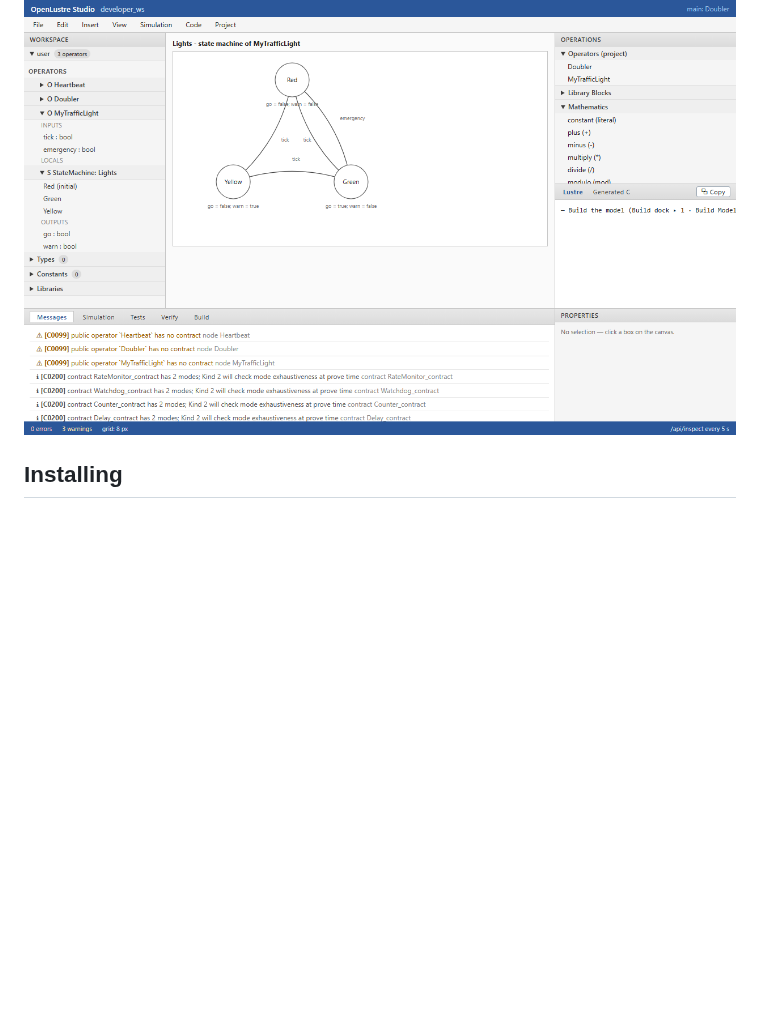
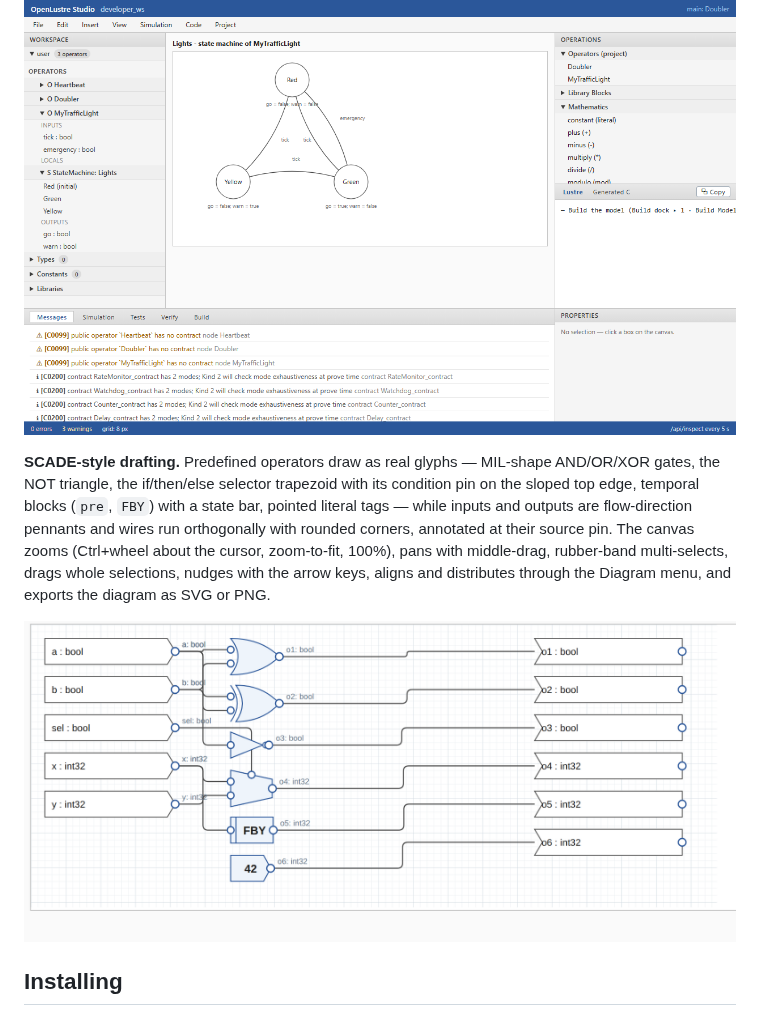
Before and after one commit to Shepherdhunt/OpenLustreStudio, a Markdown page: README.md, the part around the change. GitHub-like rendering; pictures changed too: docs/screenshots/03-scade-glyphs.png (added); blank space fills up the shorter version.

```diff
--- a/README.md
+++ b/README.md
@@ -39,6 +39,18 @@ exhaustive per-state coverage. The same machine is shown as a state chart:
 its initial state (ringed), guarded transitions, and per-state outputs.
 
 ![An operator-owned state machine in OpenLustre Studio — the nested project-tree shape on the left and the Lights state chart (Red/Green/Yellow with tick and emergency transitions) on the canvas.](docs/screenshots/02-state-machine.png)
+
+**SCADE-style drafting.** Predefined operators draw as real glyphs — MIL-shape
+AND/OR/XOR gates, the NOT triangle, the if/then/else selector trapezoid with
+its condition pin on the sloped top edge, temporal blocks (`pre`, `FBY`) with
+a state bar, pointed literal tags — while inputs and outputs are
+flow-direction pennants and wires run orthogonally with rounded corners,
+annotated at their source pin. The canvas zooms (Ctrl+wheel about the cursor,
+zoom-to-fit, 100%), pans with middle-drag, rubber-band multi-selects, drags
+whole selections, nudges with the arrow keys, aligns and distributes through
+the Diagram menu, and exports the diagram as SVG or PNG.
+
+![The SCADE-style glyph set on the OpenLustre Studio canvas — input pennants feeding OR, XOR and NOT gates, a selector trapezoid, an FBY memory block and a literal tag, wired orthogonally into output flags.](docs/screenshots/03-scade-glyphs.png)
 
 ## Installing
 
```
Also changed, not shown: apps/studio_ui/README.md (+22 -0 lines), 2 other files.
